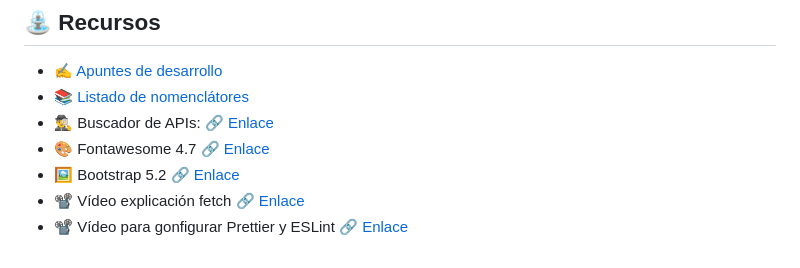
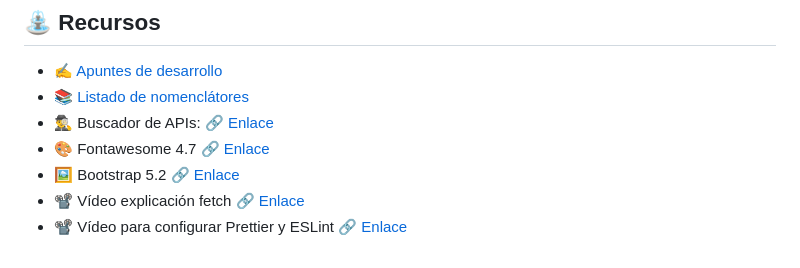
Before and after one commit to e2molin/gazetteerngbe, a Markdown page: README.md, the part around the change printed below. Rendered like a GitHub page.

Commit message:
Completando el REadme

```diff
--- a/README.md
+++ b/README.md
@@ -102,4 +102,4 @@ Se ha incorporado un visualizador desarrollado con la APICNIG que permite ver lo
 * 🎨 Fontawesome 4.7 [🔗 Enlace](https://fontawesome.com/v4/icons/)
 * 🖼 Bootstrap 5.2 [🔗 Enlace](https://getbootstrap.com/docs/5.2/getting-started/introduction/)
 * 📽 Vídeo explicación fetch [🔗 Enlace](https://www.youtube.com/watch?v=FJ-w0tf3d_w)
-* 📽 Vídeo para gonfigurar Prettier y ESLint [🔗 Enlace](https://dev.to/mrluisfer/configurar-eslint-prettier-junto-con-vscode-3h00)
+* 📽 Vídeo para configurar Prettier y ESLint [🔗 Enlace](https://dev.to/mrluisfer/configurar-eslint-prettier-junto-con-vscode-3h00)
```
Also changed, not shown: other parts of README.md (+1 -1 lines), develnotes.md (+15 -4 lines), img/css-cheatsheet.jpg (added), 2 other files.
